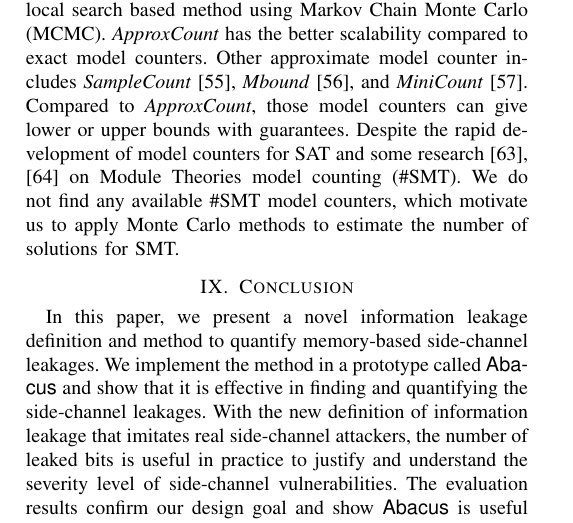
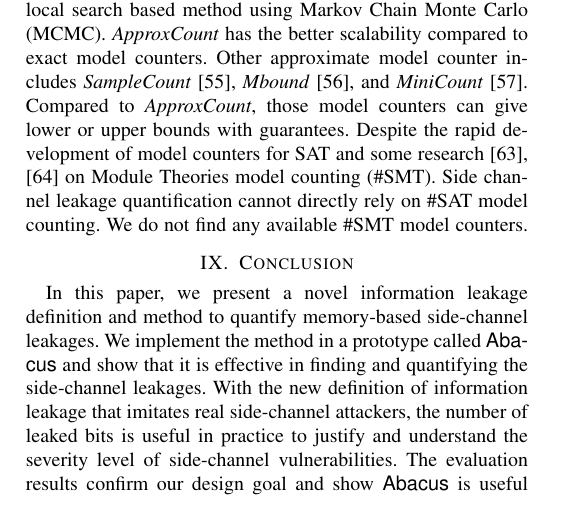
Before and after one commit to qinkunbao/QIF, a LaTeX paper (papers/SP2020_June_1/main.tex, which reads papers/SP2020_June_1/sections/related_work.tex): part of page 14 of 20, cut so that both start at the same text. Compiled offline with pdfLaTeX; a missing font is replaced by an installed copy or a similar font; a LaTeX package or settings file that is missing is left out.

Commit message:
Revised the model counting part.

```diff
--- a/papers/SP2020_June_1/sections/related_work.tex
+++ b/papers/SP2020_June_1/sections/related_work.tex
@@ -103,6 +103,8 @@ Compared to \textit{ApproxCount},
 those model counters can give lower or upper bounds with guarantees.
 Despite the rapid development of model counters for SAT and some
 research~\cite{chistikov2017approximate,phan2015model} on Module Theories model counting (\#SMT).
+Side channel leakage quantification cannot directly rely on \#SAT model counting.
 We do not find any available
-\#SMT model counters, which motivate us to apply Monte Carlo methods to estimate
-the number of solutions for SMT.
+\#SMT model counters.
+%, which motivate us to apply Monte Carlo methods to estimate
+%the number of solutions for SMT.
```
